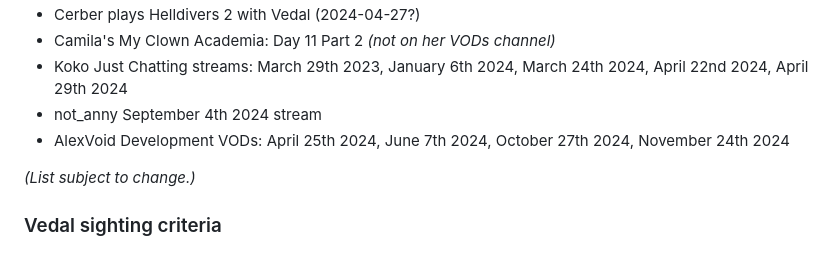
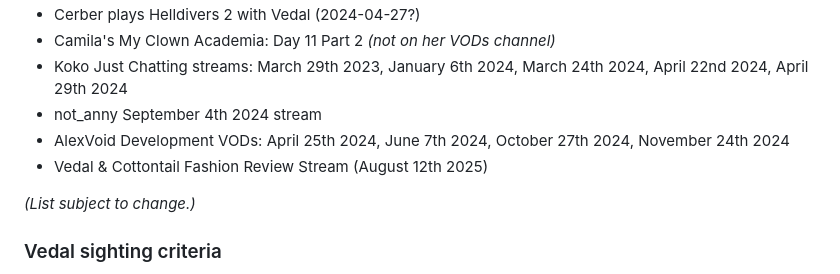
Before and after one commit to AngiShyGuy/tutel-sightings, a Markdown page: README.md, the part around the change. GitHub-like rendering.

Commit message:
added fashion review stream to missing vods list

```diff
--- a/README.md
+++ b/README.md
@@ -41,6 +41,7 @@ Contributions are welcome! There are a few ways you can help:
 - Koko Just Chatting streams: March 29th 2023, January 6th 2024, March 24th 2024, April 22nd 2024, April 29th 2024
 - not_anny September 4th 2024 stream
 - AlexVoid Development VODs: April 25th 2024, June 7th 2024, October 27th 2024, November 24th 2024
+- Vedal & Cottontail Fashion Review Stream (August 12th 2025)
 
 *(List subject to change.)*
 
```
